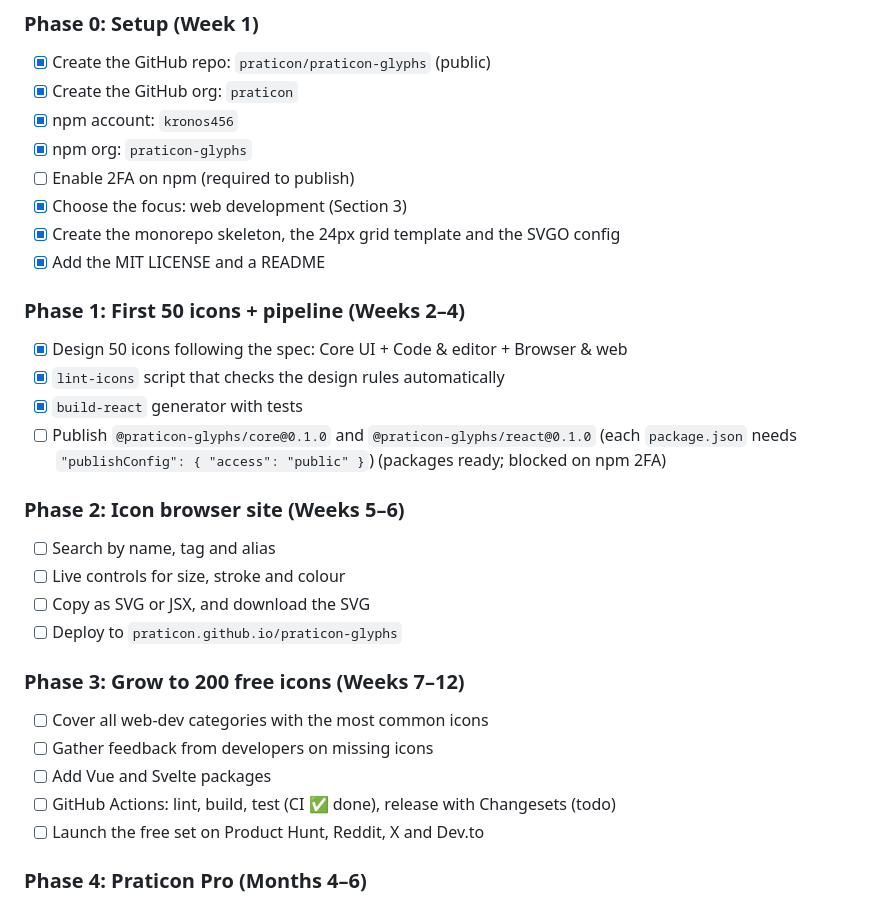
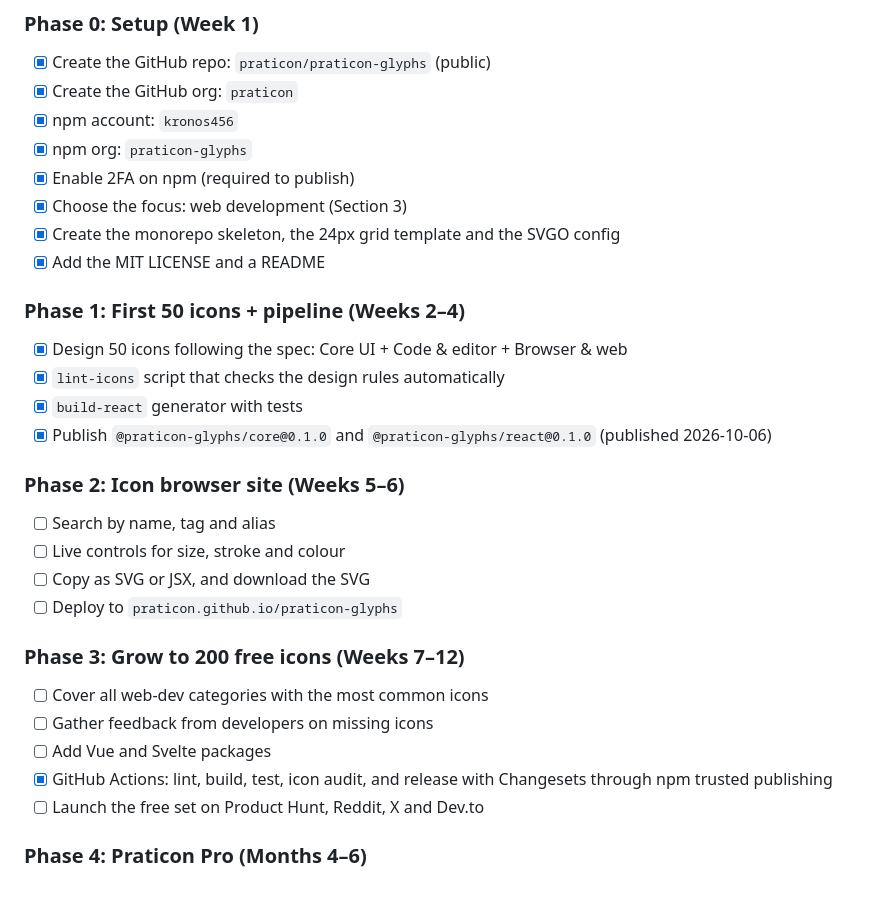
Before and after one commit to praticon/praticon-glyphs, a Markdown page: PLAN.md, the part around the change. GitHub-like rendering.

Commit message:
Mark the 0.1.0 release as done in the plan
- npm 2FA is enabled and both packages were published on 2026-10-06.
- CI now also runs the icon audit, and releases go through Changesets
  with npm trusted publishing.

```diff
--- a/PLAN.md
+++ b/PLAN.md
@@ -200,7 +200,7 @@ Requirements:
 - [x] Create the GitHub org: `praticon`
 - [x] npm account: `kronos456`
 - [x] npm org: `praticon-glyphs`
-- [ ] Enable 2FA on npm (required to publish)
+- [x] Enable 2FA on npm (required to publish)
 - [x] Choose the focus: web development (Section 3)
 - [x] Create the monorepo skeleton, the 24px grid template and the SVGO config
 - [x] Add the MIT LICENSE and a README
@@ -209,7 +209,7 @@ Requirements:
 - [x] Design 50 icons following the spec: Core UI + Code & editor + Browser & web
 - [x] `lint-icons` script that checks the design rules automatically
 - [x] `build-react` generator with tests
-- [ ] Publish `@praticon-glyphs/core@0.1.0` and `@praticon-glyphs/react@0.1.0` (each `package.json` needs `"publishConfig": { "access": "public" }`) (packages ready; blocked on npm 2FA)
+- [x] Publish `@praticon-glyphs/core@0.1.0` and `@praticon-glyphs/react@0.1.0` (published 2026-10-06)
 
 ### Phase 2: Icon browser site (Weeks 5–6)
 - [ ] Search by name, tag and alias
@@ -221,7 +221,7 @@ Requirements:
 - [ ] Cover all web-dev categories with the most common icons
 - [ ] Gather feedback from developers on missing icons
 - [ ] Add Vue and Svelte packages
-- [ ] GitHub Actions: lint, build, test (CI ✅ done), release with Changesets (todo)
+- [x] GitHub Actions: lint, build, test, icon audit, and release with Changesets through npm trusted publishing
 - [ ] Launch the free set on Product Hunt, Reddit, X and Dev.to
 
 ### Phase 4: Praticon Pro (Months 4–6)
```
